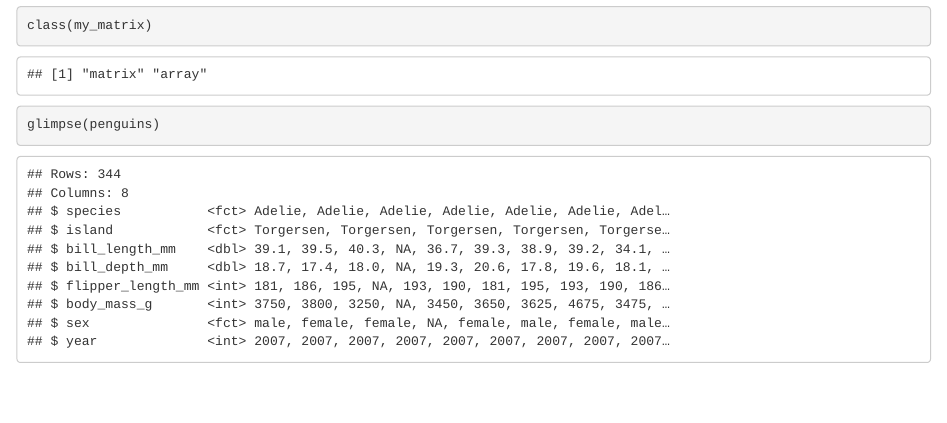
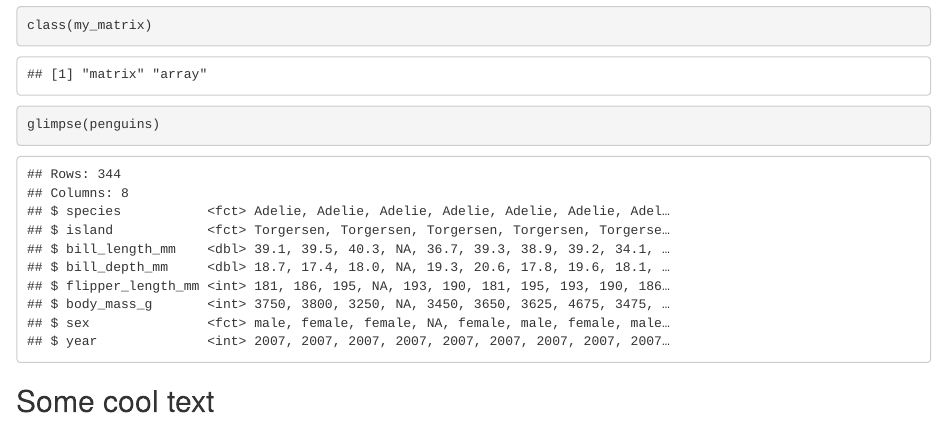
Before and after one commit to miyascheble/EDS212_Day3_Part2, an R Markdown document (Part 2.Rmd): the page in a window 1100 px wide, from 1840 px down. Rendered offline with R 4.5, knitr and Pandoc, with nearby package versions.

Commit message:
some cool text

````diff
--- a/Part 2.Rmd
+++ b/Part 2.Rmd
@@ -73,6 +73,4 @@ class(my_matrix)
 glimpse(penguins)
 ```
 
-```{r}
-
-```
+## Some cool text
````
